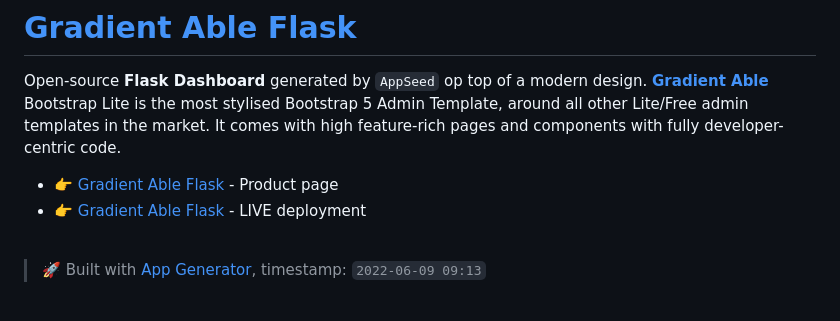
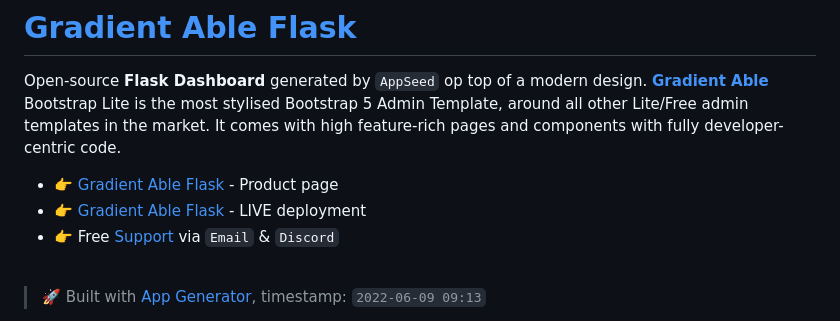
Before and after one commit to app-generator/flask-gradient-able, a Markdown page: README.md, the part around the change. Rendered like a GitHub page.

```diff
--- a/README.md
+++ b/README.md
@@ -4,6 +4,7 @@ Open-source **Flask Dashboard** generated by `AppSeed` op top of a modern design
 
 - 👉 [Gradient Able Flask](https://appseed.us/product/gradient-able/flask/) - Product page
 - 👉 [Gradient Able Flask](https://flask-gradient-able.appseed-srv1.com/) - LIVE deployment
+- 👉 Free [Support](https://appseed.us/support/) via `Email` & `Discord`
 
 <br />
 
```
